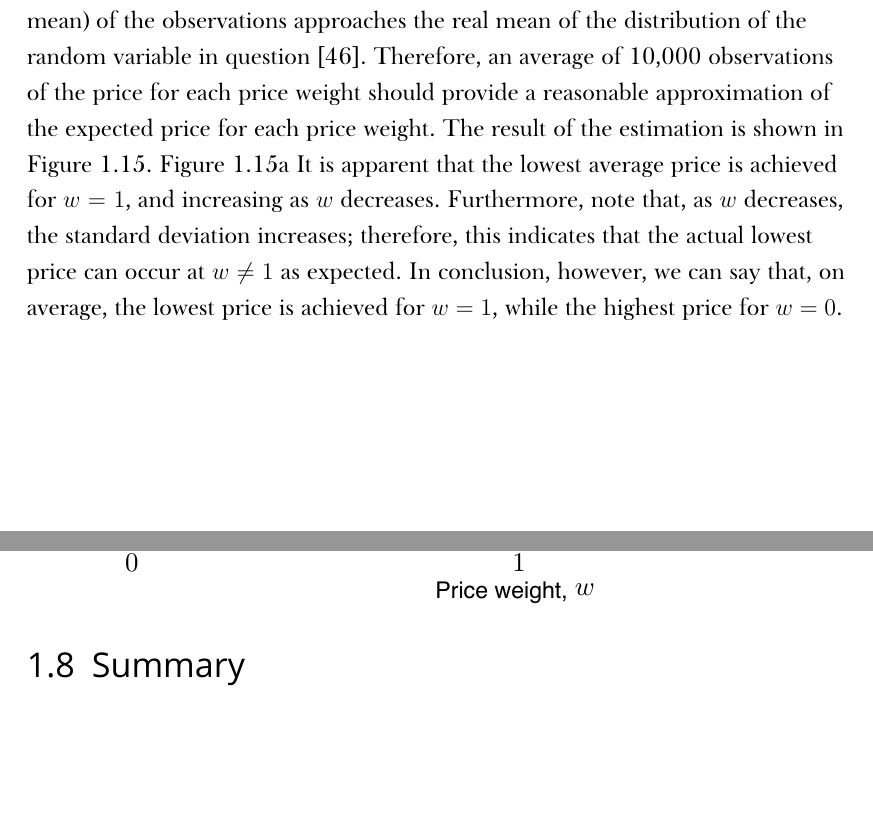
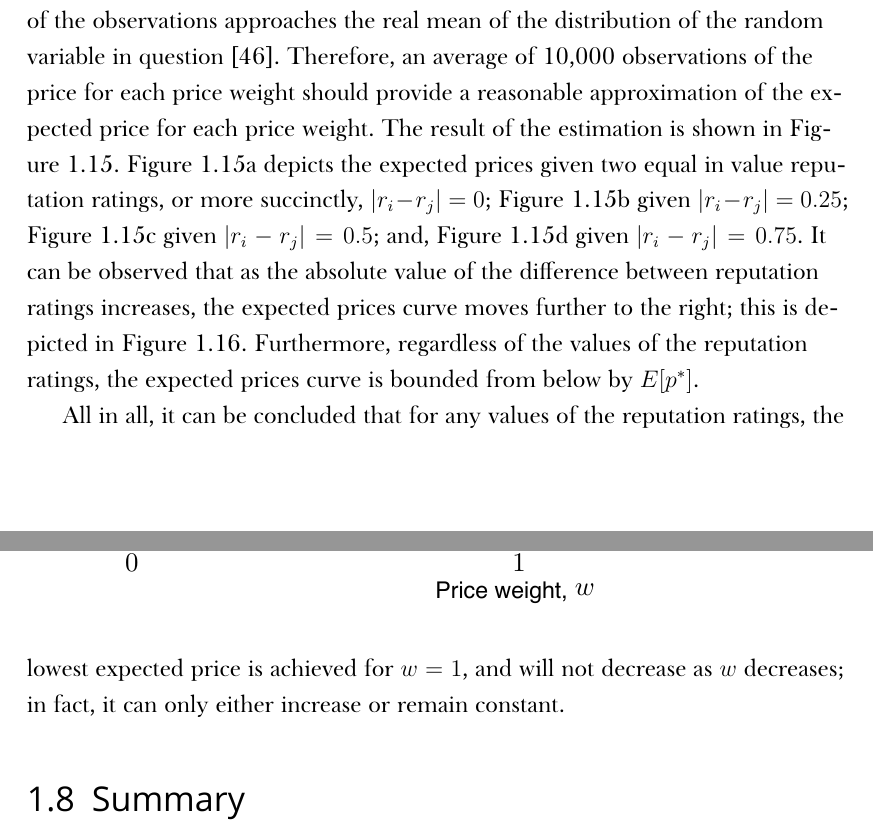
Before and after one commit to kubkon/Thesis, a LaTeX thesis (Thesis.tex, which reads 2/DMP-Auction.tex): two parts of pages 51 and 53 of 64, joined at a grey line, cut so that both start at the same text, the shorter picture padded with empty space. Compiled offline with XeLaTeX; a missing font is replaced by an installed copy or a similar font.

Commit message:
Finish basic draft of expected prices section.

```diff
--- a/2/DMP-Auction.tex
+++ b/2/DMP-Auction.tex
@@ -1110,7 +1110,9 @@ If the buyer is looking for the cheapest possible service, they might believe it
   \label{fig:expected_prices_relation}
 \end{figure}
 
-To this end, for any given pair of reputation ratings, the costs are pseudo-randomly drawn from the uniform distribution over the discretized interval $[0,1]$. For each price weight, the average price is averaged over 10,000 identical and independent observations. By the Strong Law of Large Numbers, we know that as the number of observations tends to infinity, the average (sample mean) of the observations approaches the real mean of the distribution of the random variable in question \cite{LawChapter42007}. Therefore, an average of 10,000 observations of the price for each price weight should provide a reasonable approximation of the expected price for each price weight. The result of the estimation is shown in Figure~\ref{fig:expected_prices}. Figure~\ref{fig:expected_prices_equal} It is apparent that the lowest average price is achieved for $w=1$, and increasing as $w$ decreases. Furthermore, note that, as $w$ decreases, the standard deviation increases; therefore, this indicates that the actual lowest price can occur at $w\neq 1$ as expected. In conclusion, however, we can say that, on average, the lowest price is achieved for $w=1$, while the highest price for $w=0$.
+To this end, for any given pair of reputation ratings, the costs are pseudo-randomly drawn from the uniform distribution over the discretized interval $[0,1]$. For each price weight, the average price is averaged over 10,000 identical and independent observations. By the Strong Law of Large Numbers, we know that as the number of observations tends to infinity, the average (sample mean) of the observations approaches the real mean of the distribution of the random variable in question \cite{LawChapter42007}. Therefore, an average of 10,000 observations of the price for each price weight should provide a reasonable approximation of the expected price for each price weight. The result of the estimation is shown in Figure~\ref{fig:expected_prices}. Figure~\ref{fig:expected_prices_equal} depicts the expected prices given two equal in value reputation ratings, or more succinctly, $|r_i-r_j|=0$; Figure~\ref{fig:expected_prices_025_05} given $|r_i-r_j|=0.25$; Figure~\ref{fig:expected_prices_025_075} given $|r_i-r_j|=0.5$; and, Figure~\ref{fig:expected_prices_025_1} given $|r_i-r_j|=0.75$. It can be observed that as the absolute value of the difference between reputation ratings increases, the expected prices curve moves further to the right; this is depicted in Figure~\ref{fig:expected_prices_relation}. Furthermore, regardless of the values of the reputation ratings, the expected prices curve is bounded from below by $E[p^*]$.
+
+All in all, it can be concluded that for any values of the reputation ratings, the lowest expected price is achieved for $w=1$, and will not decrease as $w$ decreases; in fact, it can only either increase or remain constant.
 % subsection buyer_s_perspective_expected_prices_in_restricted_case (end)
 % section discussion (end)
 
```
Also changed, not shown: 2/Figures/expected_prices_025_05.pdf.
